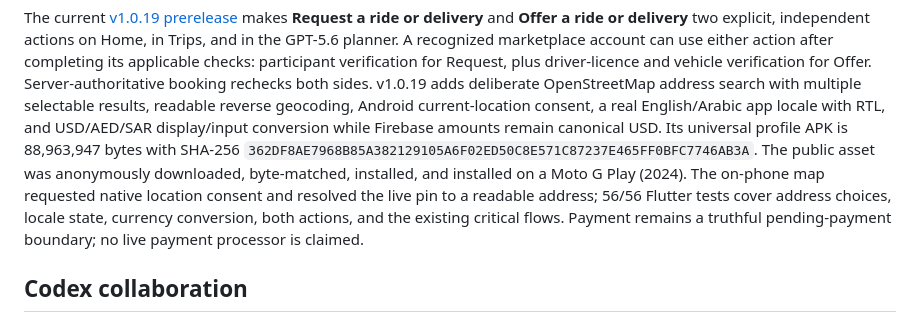
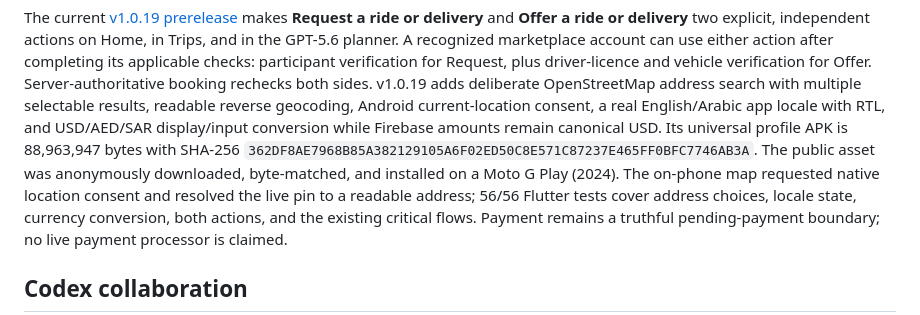
Before and after one commit to MoazGamalMohamed/fitareeaee-copilot, a Markdown page: README.md, the part around the change. GitHub-like rendering.

Commit message:
docs: correct v1.0.19 install wording

```diff
--- a/README.md
+++ b/README.md
@@ -251,8 +251,8 @@ geocoding, Android current-location consent, a real English/Arabic app locale wi
 RTL, and USD/AED/SAR display/input conversion while Firebase amounts remain canonical
 USD. Its universal profile APK is 88,963,947 bytes with SHA-256
 `362DF8AE7968B85A382129105A6F02ED50C8E571C87237E465FF0BFC7746AB3A`.
-The public asset was anonymously downloaded, byte-matched, installed, and
-installed on a Moto G Play (2024). The on-phone map requested native location consent
+The public asset was anonymously downloaded, byte-matched, and installed on a
+Moto G Play (2024). The on-phone map requested native location consent
 and resolved the live pin to a readable address; 56/56 Flutter tests cover address
 choices, locale state, currency conversion, both actions, and the existing critical
 flows. Payment remains a truthful pending-payment boundary; no live payment processor
```
